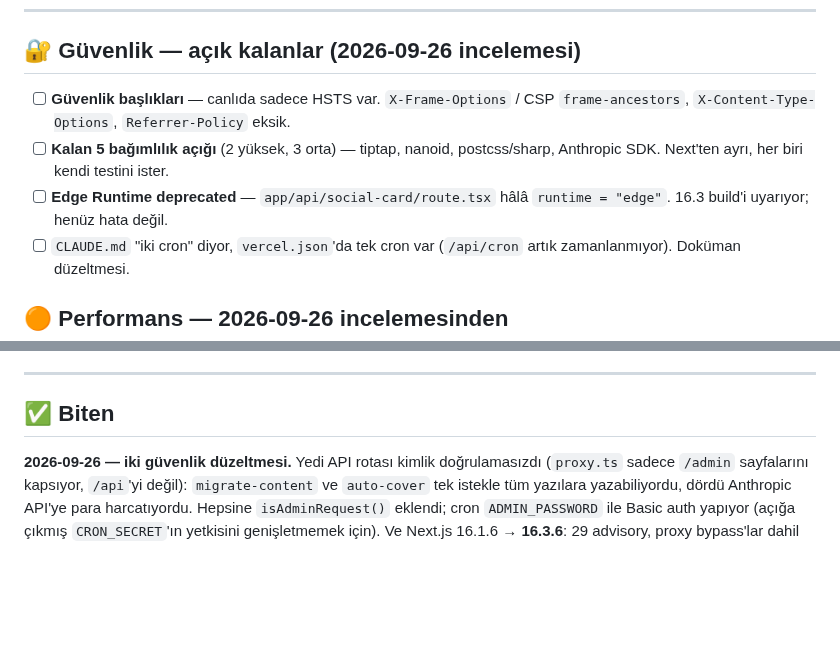
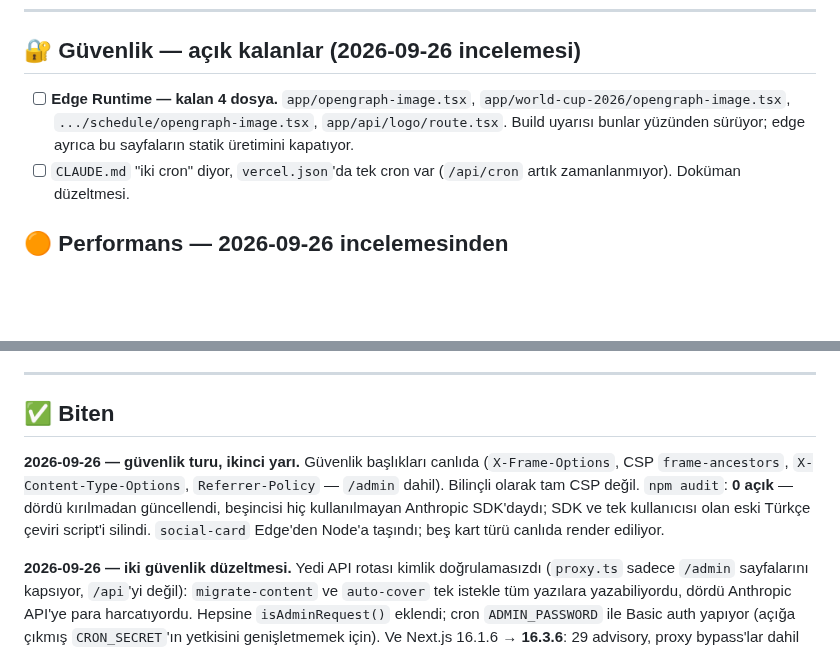
Before and after one commit to aksitakdir/futbol-pano, a Markdown page: docs/TODO.md, 2 parts joined by grey strips. Rendered like a GitHub page; blank space fills up the shorter version.

Commit message:
docs(todo): close the three voted items, leave the other four edge files open
Co-Authored-By: Claude Opus 5.5 <noreply@anthropic.com>

```diff
--- a/docs/TODO.md
+++ b/docs/TODO.md
@@ -46,12 +46,10 @@ başladı, veri seti çıkmış olabilir.
 
 ## 🔐 Güvenlik — açık kalanlar (2026-09-26 incelemesi)
 
-- [ ] **Güvenlik başlıkları** — canlıda sadece HSTS var. `X-Frame-Options` / CSP
-      `frame-ancestors`, `X-Content-Type-Options`, `Referrer-Policy` eksik.
-- [ ] **Kalan 5 bağımlılık açığı** (2 yüksek, 3 orta) — tiptap, nanoid, postcss/sharp,
-      Anthropic SDK. Next'ten ayrı, her biri kendi testini ister.
-- [ ] **Edge Runtime deprecated** — `app/api/social-card/route.tsx` hâlâ
-      `runtime = "edge"`. 16.3 build'i uyarıyor; henüz hata değil.
+- [ ] **Edge Runtime — kalan 4 dosya.** `app/opengraph-image.tsx`,
+      `app/world-cup-2026/opengraph-image.tsx`, `.../schedule/opengraph-image.tsx`,
+      `app/api/logo/route.tsx`. Build uyarısı bunlar yüzünden sürüyor; edge ayrıca bu
+      sayfaların statik üretimini kapatıyor.
 - [ ] `CLAUDE.md` "iki cron" diyor, `vercel.json`'da tek cron var (`/api/cron` artık
       zamanlanmıyor). Doküman düzeltmesi.
 
@@ -178,6 +176,13 @@ seslendirilmiş mi — kart metni yoğunluğunu bu belirliyor.
 
 ## ✅ Biten
 
+**2026-09-26 — güvenlik turu, ikinci yarı.** Güvenlik başlıkları canlıda
+(`X-Frame-Options`, CSP `frame-ancestors`, `X-Content-Type-Options`,
+`Referrer-Policy` — `/admin` dahil). Bilinçli olarak tam CSP değil.
+`npm audit`: **0 açık** — dördü kırılmadan güncellendi, beşincisi hiç kullanılmayan
+Anthropic SDK'daydı; SDK ve tek kullanıcısı olan eski Türkçe çeviri script'i silindi.
+`social-card` Edge'den Node'a taşındı; beş kart türü canlıda render ediliyor.
+
 **2026-09-26 — iki güvenlik düzeltmesi.**
 Yedi API rotası kimlik doğrulamasızdı (`proxy.ts` sadece `/admin` sayfalarını
 kapsıyor, `/api`'yi değil): `migrate-content` ve `auto-cover` tek istekle tüm
```
